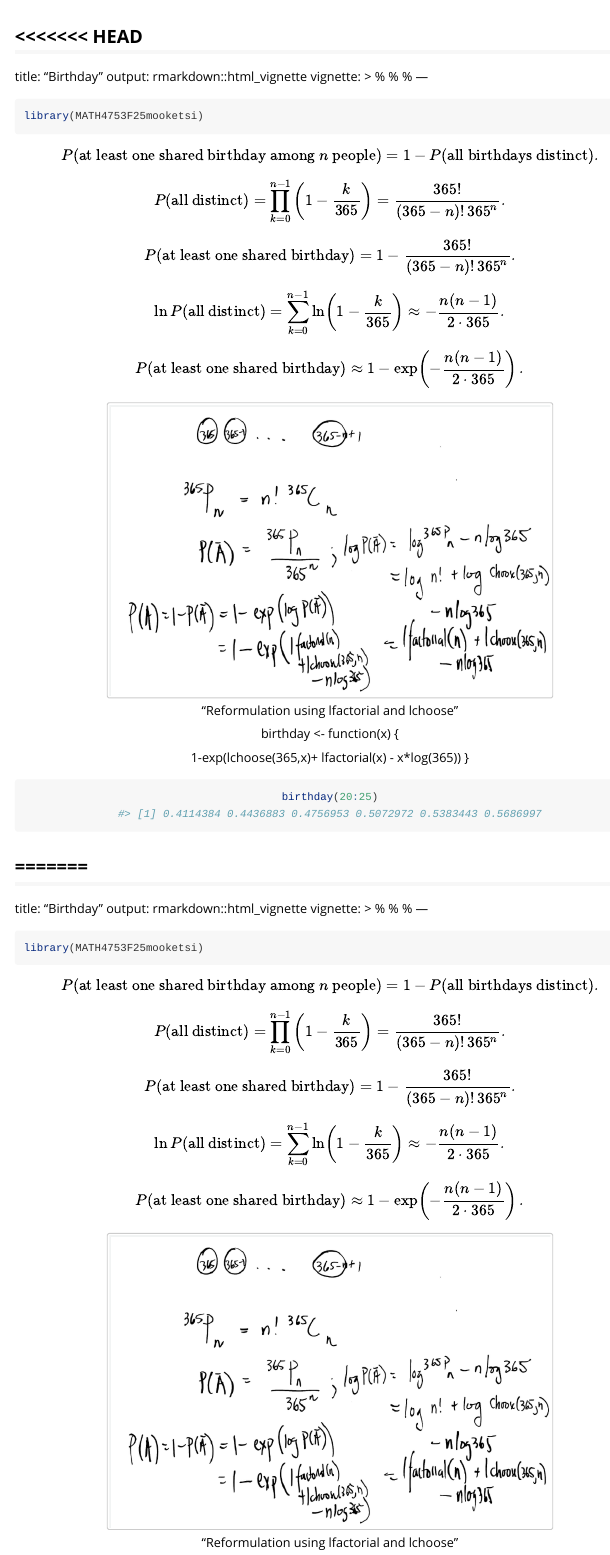
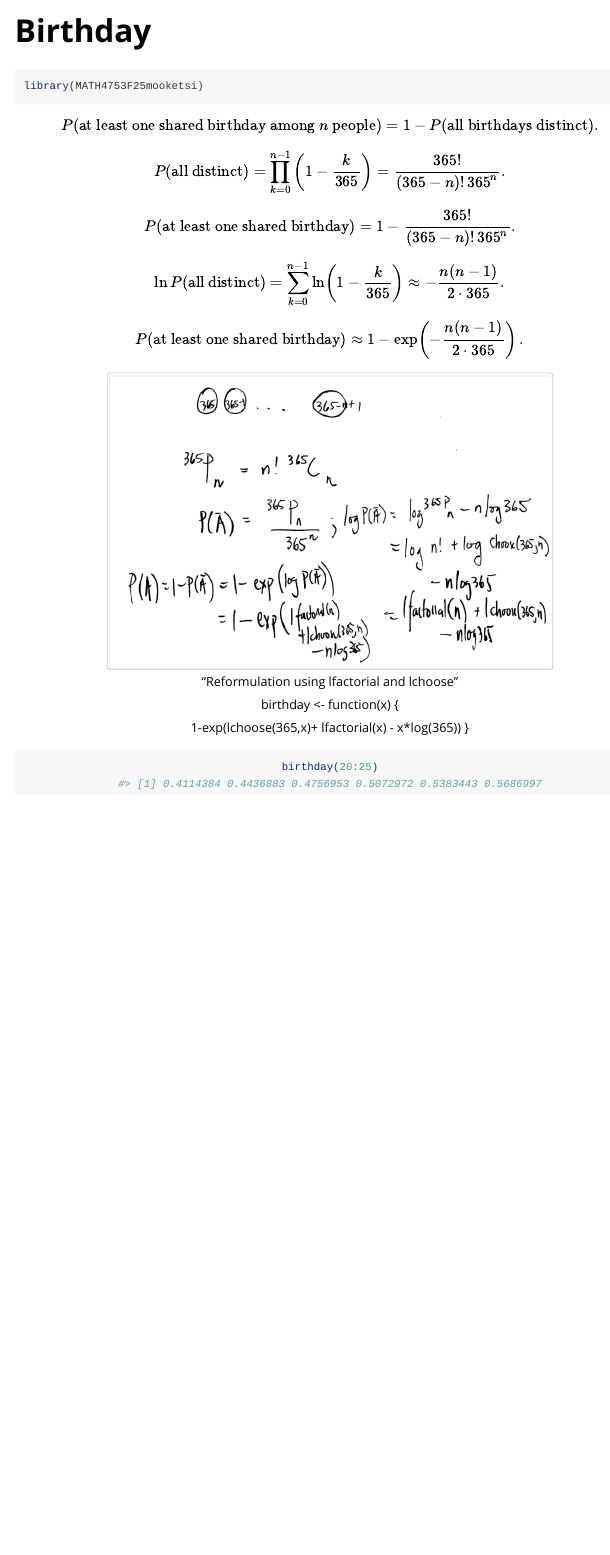
Before and after one commit to MooketsiNoko/R-Functions, an R Markdown document (vignettes/Birthday.Rmd): the page in a window 1100 px wide, from its top. Rendered offline with R 4.5, knitr and Pandoc, with nearby package versions.

Commit message:
and this

````diff
--- a/vignettes/Birthday.Rmd
+++ b/vignettes/Birthday.Rmd
@@ -1,4 +1,3 @@
-<<<<<<< HEAD
 ---
 title: "Birthday"
 output: rmarkdown::html_vignette
@@ -60,15 +59,3 @@ birthday <- function(x) {
 ```{r}
 birthday(20:25)
 ```
-
-=======
----
-title: "Birthday"
-output: rmarkdown::html_vignette
-vignette: >
-  %\VignetteIndexEntry{Birthday}
-  %\VignetteEngine{knitr::rmarkdown}
-  %\VignetteEncoding{UTF-8}
----
-
-```{r, include = FALSE}
@@ -81,43 +61,0 @@ knitr::opts_chunk$set(
-```{r setup}
-library(MATH4753F25mooketsi)
-```
-
-
-$$
-P(\text{at least one shared birthday among } n \text{ people})
-= 1 - P(\text{all birthdays distinct}).
-$$
-
-$$
-P(\text{all distinct})
-= \prod_{k=0}^{n-1}\left(1-\frac{k}{365}\right)
-= \frac{365!}{(365-n)! \, 365^n}.
-$$
-
-$$
-P(\text{at least one shared birthday})
-= 1 - \frac{365!}{(365-n)! \, 365^n}.
-$$
-
-$$
-\ln P(\text{all distinct})
-= \sum_{k=0}^{n-1}\ln\!\left(1-\frac{k}{365}\right)
-\approx -\frac{n(n-1)}{2\cdot 365}.
-$$
-
-$$
-P(\text{at least one shared birthday})
-\approx 1-\exp\!\left(-\frac{n(n-1)}{2\cdot 365}\right).
-$$
-
-</center>
-
-<center>
-!["Reformulation using lfactorial and lchoose"](proof.png){ width=70% }
-
-birthday <- function(x) {
-
-  1-exp(lchoose(365,x)+ lfactorial(x) - x*log(365))
-}
-
-```{r}
````
Also changed, not shown: vignettes/Birthday.Rmd (10 more changed lines), 3 other files.
